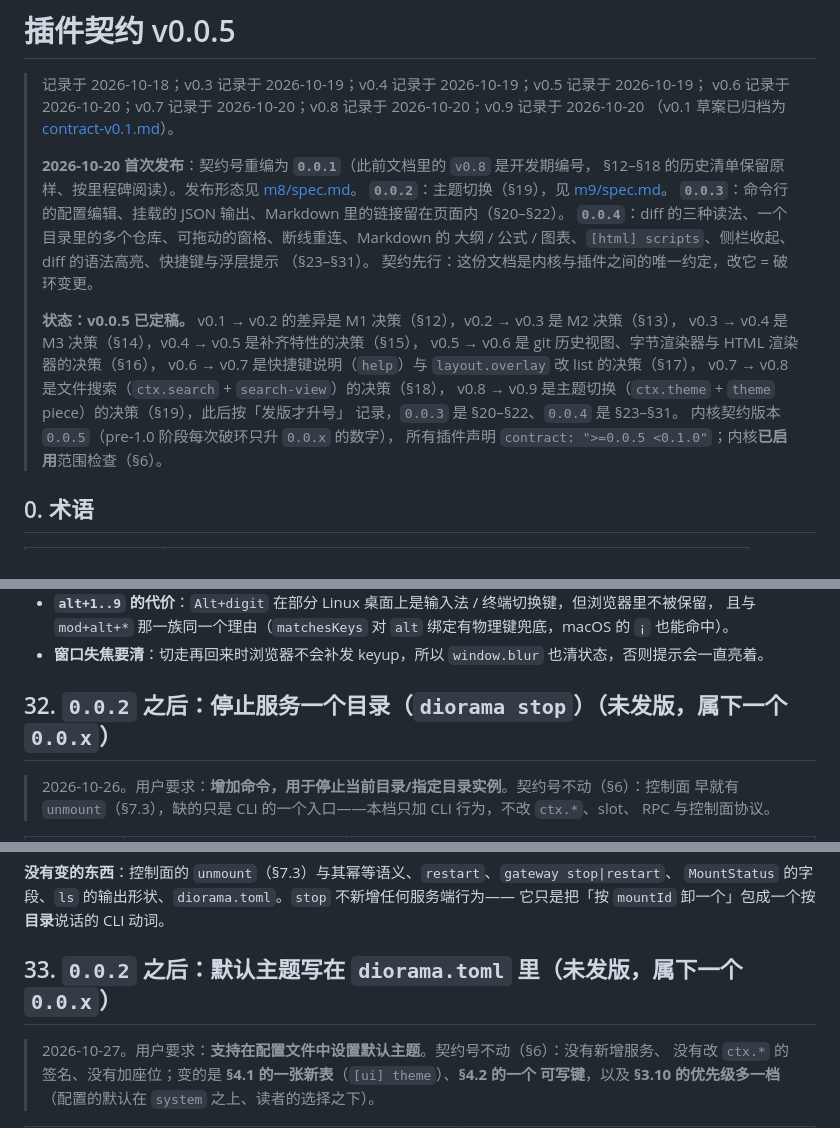
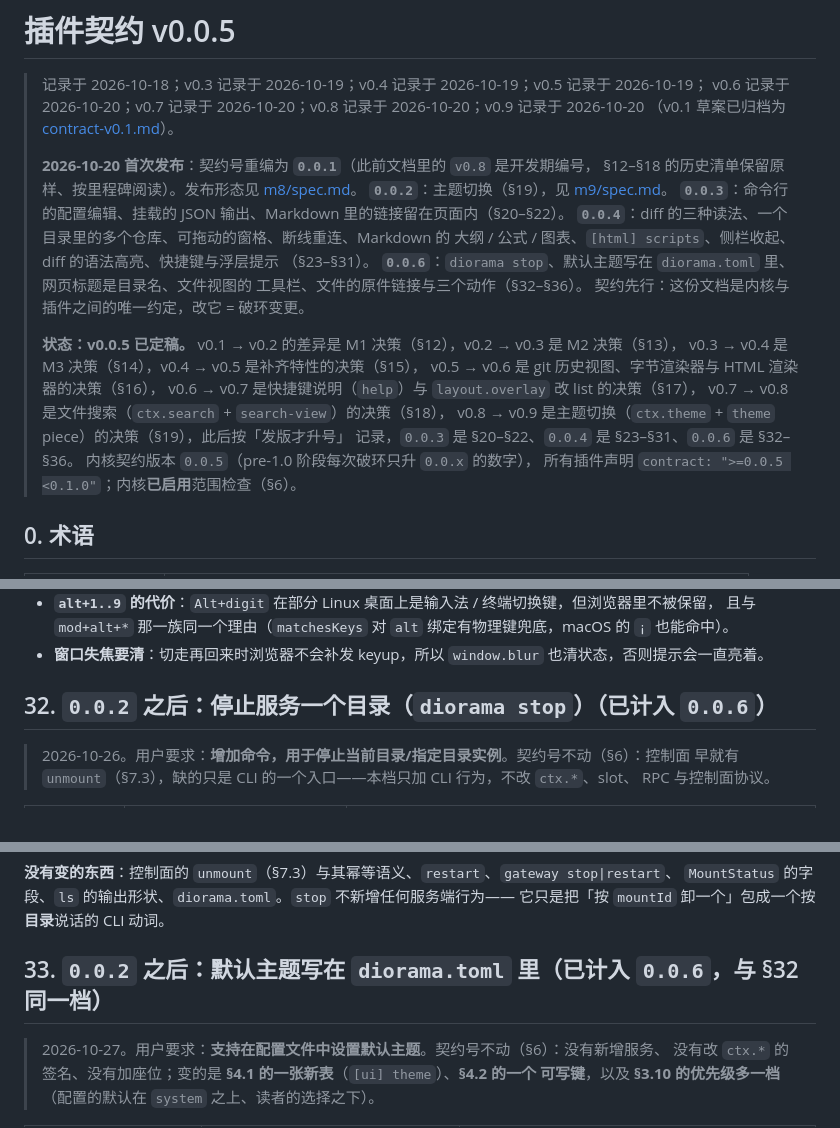
Before and after one commit to diorama-cli/diorama, a Markdown page: docs/contract.md, 3 parts joined by grey strips. Drawn GitHub-style.

```diff
--- a/docs/contract.md
+++ b/docs/contract.md
@@ -11,6 +11,8 @@
 > **`0.0.4`**：diff 的三种读法、一个目录里的多个仓库、可拖动的窗格、断线重连、Markdown 的
 > 大纲 / 公式 / 图表、`[html] scripts`、侧栏收起、diff 的语法高亮、快捷键与浮层提示
 > （§23–§31）。
+> **`0.0.6`**：`diorama stop`、默认主题写在 `diorama.toml` 里、网页标题是目录名、文件视图的
+> 工具栏、文件的原件链接与三个动作（§32–§36）。
 > 契约先行：这份文档是内核与插件之间的唯一约定，改它 = 破环变更。
 >
 > **状态：v0.0.5 已定稿。** v0.1 → v0.2 的差异是 M1 决策（§12），v0.2 → v0.3 是 M2 决策（§13），
@@ -19,7 +21,7 @@
 > v0.6 → v0.7 是快捷键说明（`help`）与 `layout.overlay` 改 list 的决策（§17），
 > v0.7 → v0.8 是文件搜索（`ctx.search` + `search-view`）的决策（§18），
 > v0.8 → v0.9 是主题切换（`ctx.theme` + `theme` piece）的决策（§19），此后按「发版才升号」
-> 记录，`0.0.3` 是 §20–§22、`0.0.4` 是 §23–§31。
+> 记录，`0.0.3` 是 §20–§22、`0.0.4` 是 §23–§31、`0.0.6` 是 §32–§36。
 > 内核契约版本 `0.0.5`（pre-1.0 阶段每次破环只升 `0.0.x` 的数字），
 > 所有插件声明 `contract: ">=0.0.5 <0.1.0"`；内核**已启用**范围检查（§6）。
 
@@ -2219,7 +2221,7 @@ URL / hash 语义、主题 token 表（新样式只用既有 token，无新 toke
   且与 `mod+alt+*` 那一族同一个理由（`matchesKeys` 对 `alt` 绑定有物理键兜底，macOS 的 `¡` 也能命中）。
 - **窗口失焦要清**：切走再回来时浏览器不会补发 keyup，所以 `window.blur` 也清状态，否则提示会一直亮着。
 
-## 32. `0.0.2` 之后：停止服务一个目录（`diorama stop`）（未发版，属下一个 `0.0.x`）
+## 32. `0.0.2` 之后：停止服务一个目录（`diorama stop`）（已计入 `0.0.6`）
 
 > 2026-10-26。用户要求：**增加命令，用于停止当前目录/指定目录实例**。契约号不动（§6）：控制面
 > 早就有 `unmount`（§7.3），缺的只是 CLI 的一个入口——本档只加 CLI 行为，不改 `ctx.*`、slot、
@@ -2238,7 +2240,7 @@ URL / hash 语义、主题 token 表（新样式只用既有 token，无新 toke
 `MountStatus` 的字段、`ls` 的输出形状、`diorama.toml`。`stop` 不新增任何服务端行为——
 它只是把「按 `mountId` 卸一个」包成一个按**目录**说话的 CLI 动词。
 
-## 33. `0.0.2` 之后：默认主题写在 `diorama.toml` 里（未发版，属下一个 `0.0.x`）
+## 33. `0.0.2` 之后：默认主题写在 `diorama.toml` 里（已计入 `0.0.6`，与 §32 同一档）
 
 > 2026-10-27。用户要求：**支持在配置文件中设置默认主题**。契约号不动（§6）：没有新增服务、
 > 没有改 `ctx.*` 的签名、没有加座位；变的是 **§4.1 的一张新表**（`[ui] theme`）、**§4.2 的一个
```
Also changed, not shown: other parts of docs/contract.md (+3 -3 lines), README.md (+3 -3 lines), docs/features.md (+3 -3 lines).
